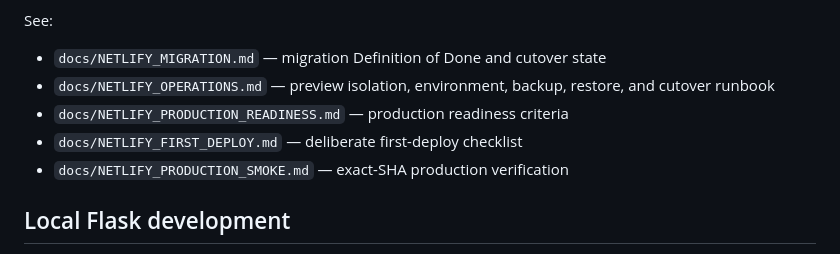
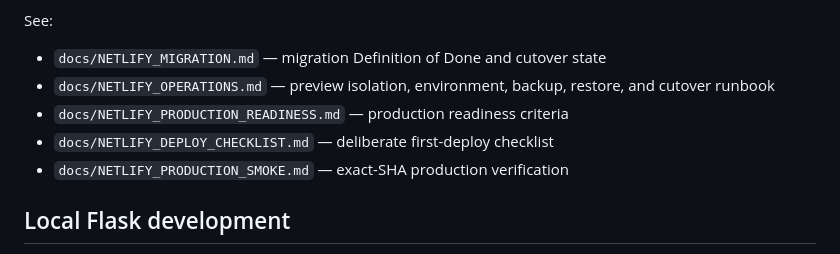
Before and after one commit to cbw29512/CharacterForge, a Markdown page: README.md, the part around the change. Rendered like a GitHub page.

Commit message:
docs: fix deploy checklist reference

```diff
--- a/README.md
+++ b/README.md
@@ -71,7 +71,7 @@ See:
 - `docs/NETLIFY_MIGRATION.md` — migration Definition of Done and cutover state
 - `docs/NETLIFY_OPERATIONS.md` — preview isolation, environment, backup, restore, and cutover runbook
 - `docs/NETLIFY_PRODUCTION_READINESS.md` — production readiness criteria
-- `docs/NETLIFY_FIRST_DEPLOY.md` — deliberate first-deploy checklist
+- `docs/NETLIFY_DEPLOY_CHECKLIST.md` — deliberate first-deploy checklist
 - `docs/NETLIFY_PRODUCTION_SMOKE.md` — exact-SHA production verification
 
 ## Local Flask development
```
